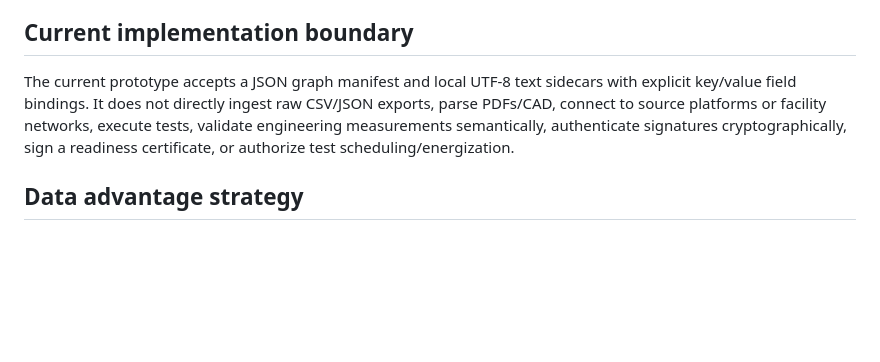
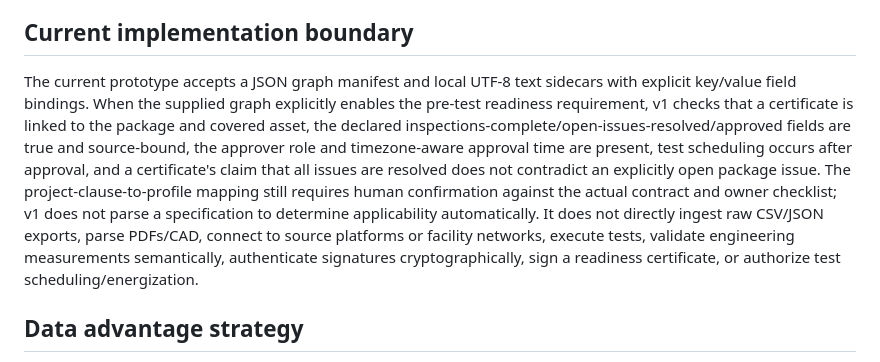
Before and after one commit to EkkoTang67/sable-agent-reliability-ci-check, a Markdown page: docs/SABLE_PRETEST_READINESS_GATE_V1.md, the part around the change. Drawn GitHub-style; blank space fills up the shorter version.

Commit message:
Specify implemented readiness certificate checks and human applicability gate

```diff
--- a/docs/SABLE_PRETEST_READINESS_GATE_V1.md
+++ b/docs/SABLE_PRETEST_READINESS_GATE_V1.md
@@ -34,7 +34,7 @@ Price test:
 
 ## Current implementation boundary
 
-The current prototype accepts a JSON graph manifest and local UTF-8 text sidecars with explicit key/value field bindings. It does not directly ingest raw CSV/JSON exports, parse PDFs/CAD, connect to source platforms or facility networks, execute tests, validate engineering measurements semantically, authenticate signatures cryptographically, sign a readiness certificate, or authorize test scheduling/energization.
+The current prototype accepts a JSON graph manifest and local UTF-8 text sidecars with explicit key/value field bindings. When the supplied graph explicitly enables the pre-test readiness requirement, v1 checks that a certificate is linked to the package and covered asset, the declared inspections-complete/open-issues-resolved/approved fields are true and source-bound, the approver role and timezone-aware approval time are present, test scheduling occurs after approval, and a certificate's claim that all issues are resolved does not contradict an explicitly open package issue. The project-clause-to-profile mapping still requires human confirmation against the actual contract and owner checklist; v1 does not parse a specification to determine applicability automatically. It does not directly ingest raw CSV/JSON exports, parse PDFs/CAD, connect to source platforms or facility networks, execute tests, validate engineering measurements semantically, authenticate signatures cryptographically, sign a readiness certificate, or authorize test scheduling/energization.
 
 ## Data advantage strategy
 
```
